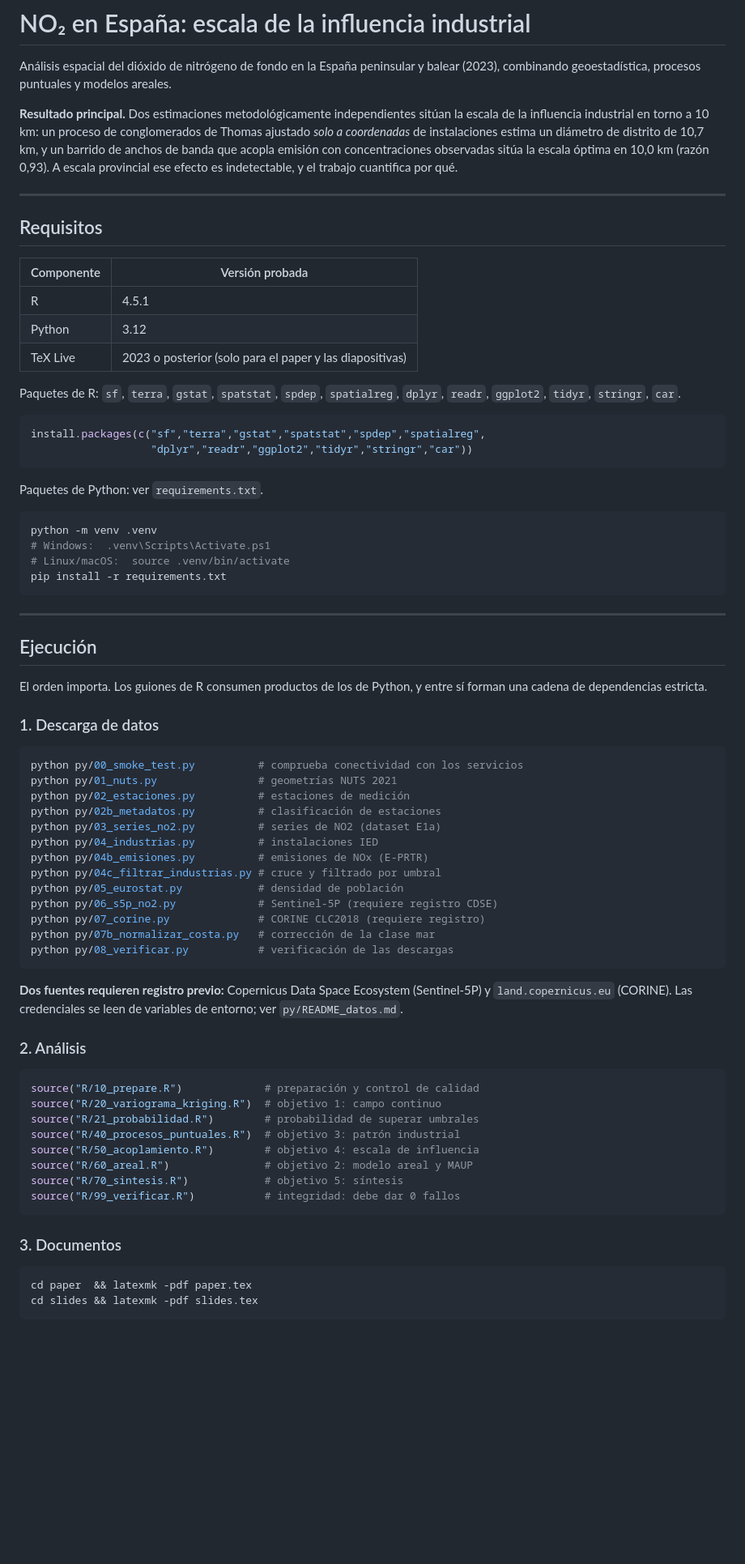
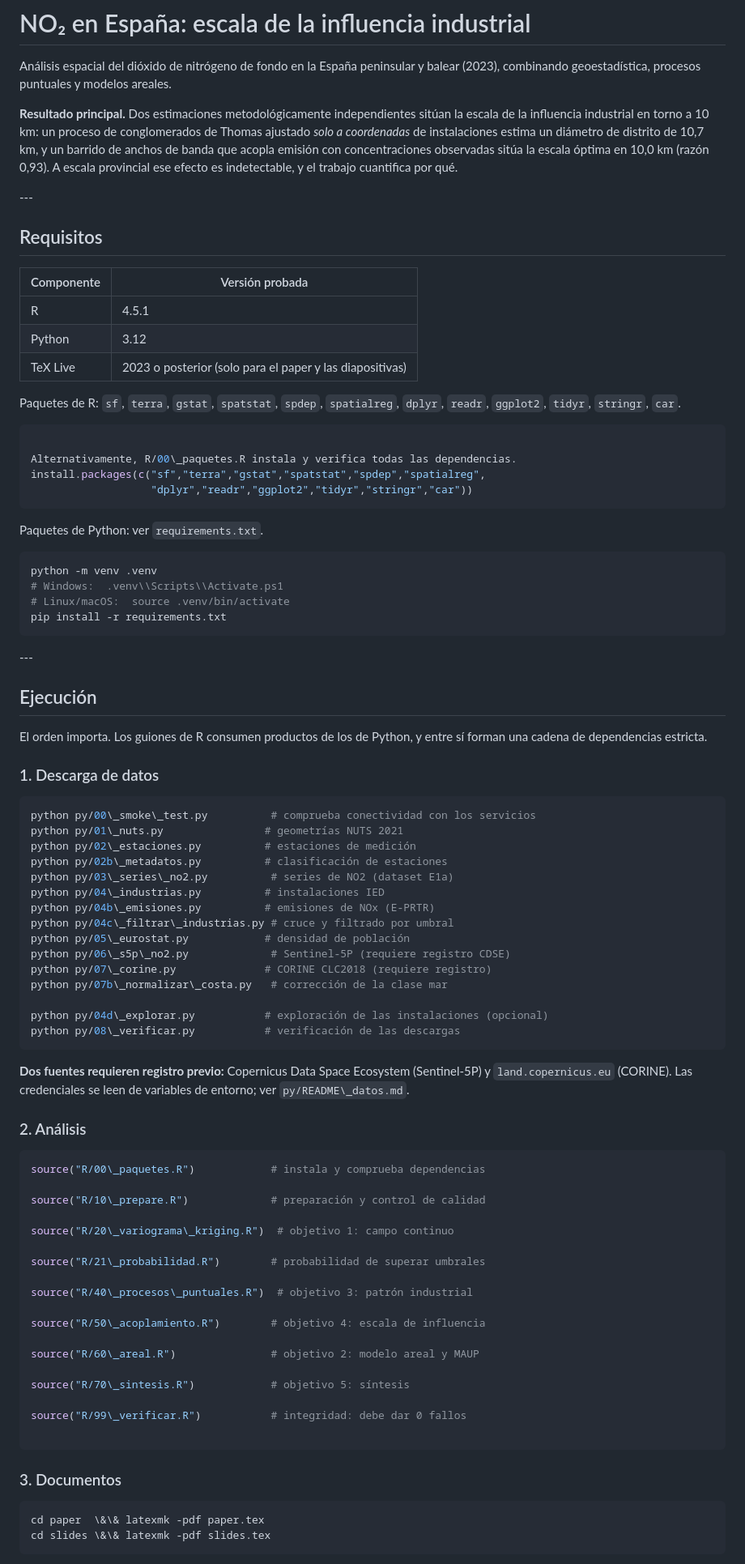
Before and after one commit to randyfernandezp/no2-espana, a Markdown page: README.md, the part around one of its changes. Shown at 81% size. Rendered like a GitHub page; blank space fills up the shorter version.

Commit message:
README: anadir 00_paquetes.R al orden de ejecucion

````diff
--- a/README.md
+++ b/README.md
@@ -11,20 +11,22 @@ emisión con concentraciones observadas sitúa la escala óptima en 10,0 km
 (razón 0,93). A escala provincial ese efecto es indetectable, y el trabajo
 cuantifica por qué.
 
----
+\---
 
 ## Requisitos
 
-| Componente | Versión probada |
-|---|---|
-| R | 4.5.1 |
-| Python | 3.12 |
-| TeX Live | 2023 o posterior (solo para el paper y las diapositivas) |
+|Componente|Versión probada|
+|-|-|
+|R|4.5.1|
+|Python|3.12|
+|TeX Live|2023 o posterior (solo para el paper y las diapositivas)|
 
 Paquetes de R: `sf`, `terra`, `gstat`, `spatstat`, `spdep`, `spatialreg`,
 `dplyr`, `readr`, `ggplot2`, `tidyr`, `stringr`, `car`.
 
 ```r
+
+Alternativamente, R/00\_paquetes.R instala y verifica todas las dependencias.
 install.packages(c("sf","terra","gstat","spatstat","spdep","spatialreg",
                    "dplyr","readr","ggplot2","tidyr","stringr","car"))
 ```
@@ -33,57 +35,69 @@ Paquetes de Python: ver `requirements.txt`.
 
 ```bash
 python -m venv .venv
-# Windows:  .venv\Scripts\Activate.ps1
+# Windows:  .venv\\Scripts\\Activate.ps1
 # Linux/macOS:  source .venv/bin/activate
 pip install -r requirements.txt
 ```
 
----
+\---
 
 ## Ejecución
 
 El orden importa. Los guiones de R consumen productos de los de Python, y
 entre sí forman una cadena de dependencias estricta.
 
-### 1. Descarga de datos
+### 1\. Descarga de datos
 
 ```bash
-python py/00_smoke_test.py          # comprueba conectividad con los servicios
-python py/01_nuts.py                # geometrías NUTS 2021
-python py/02_estaciones.py          # estaciones de medición
-python py/02b_metadatos.py          # clasificación de estaciones
-python py/03_series_no2.py          # series de NO2 (dataset E1a)
-python py/04_industrias.py          # instalaciones IED
-python py/04b_emisiones.py          # emisiones de NOx (E-PRTR)
-python py/04c_filtrar_industrias.py # cruce y filtrado por umbral
-python py/05_eurostat.py            # densidad de población
-python py/06_s5p_no2.py             # Sentinel-5P (requiere registro CDSE)
-python py/07_corine.py              # CORINE CLC2018 (requiere registro)
-python py/07b_normalizar_costa.py   # corrección de la clase mar
-python py/08_verificar.py           # verificación de las descargas
+python py/00\_smoke\_test.py          # comprueba conectividad con los servicios
+python py/01\_nuts.py                # geometrías NUTS 2021
+python py/02\_estaciones.py          # estaciones de medición
+python py/02b\_metadatos.py          # clasificación de estaciones
+python py/03\_series\_no2.py          # series de NO2 (dataset E1a)
+python py/04\_industrias.py          # instalaciones IED
+python py/04b\_emisiones.py          # emisiones de NOx (E-PRTR)
+python py/04c\_filtrar\_industrias.py # cruce y filtrado por umbral
+python py/05\_eurostat.py            # densidad de población
+python py/06\_s5p\_no2.py             # Sentinel-5P (requiere registro CDSE)
+python py/07\_corine.py              # CORINE CLC2018 (requiere registro)
+python py/07b\_normalizar\_costa.py   # corrección de la clase mar
+
+python py/04d\_explorar.py           # exploración de las instalaciones (opcional)
+python py/08\_verificar.py           # verificación de las descargas
 ```
 
 **Dos fuentes requieren registro previo:** Copernicus Data Space Ecosystem
 (Sentinel-5P) y `land.copernicus.eu` (CORINE). Las credenciales se leen de
-variables de entorno; ver `py/README_datos.md`.
+variables de entorno; ver `py/README\_datos.md`.
 
-### 2. Análisis
+### 2\. Análisis
 
 ```r
-source("R/10_prepare.R")             # preparación y control de calidad
-source("R/20_variograma_kriging.R")  # objetivo 1: campo continuo
-source("R/21_probabilidad.R")        # probabilidad de superar umbrales
-source("R/40_procesos_puntuales.R")  # objetivo 3: patrón industrial
-source("R/50_acoplamiento.R")        # objetivo 4: escala de influencia
-source("R/60_areal.R")               # objetivo 2: modelo areal y MAUP
-source("R/70_sintesis.R")            # objetivo 5: síntesis
-source("R/99_verificar.R")           # integridad: debe dar 0 fallos
+source("R/00\_paquetes.R")            # instala y comprueba dependencias
+
+source("R/10\_prepare.R")             # preparación y control de calidad
+
+source("R/20\_variograma\_kriging.R")  # objetivo 1: campo continuo
+
+source("R/21\_probabilidad.R")        # probabilidad de superar umbrales
+
+source("R/40\_procesos\_puntuales.R")  # objetivo 3: patrón industrial
+
+source("R/50\_acoplamiento.R")        # objetivo 4: escala de influencia
+
+source("R/60\_areal.R")               # objetivo 2: modelo areal y MAUP
+
+source("R/70\_sintesis.R")            # objetivo 5: síntesis
+
+source("R/99\_verificar.R")           # integridad: debe dar 0 fallos
+
 ```
 
-### 3. Documentos
+### 3\. Documentos
 
 ```bash
-cd paper  && latexmk -pdf paper.tex
-cd slides && latexmk -pdf slides.tex
+cd paper  \&\& latexmk -pdf paper.tex
+cd slides \&\& latexmk -pdf slides.tex
 ```
 
````
Also changed, not shown: other parts of README.md (+34 -31 lines).
